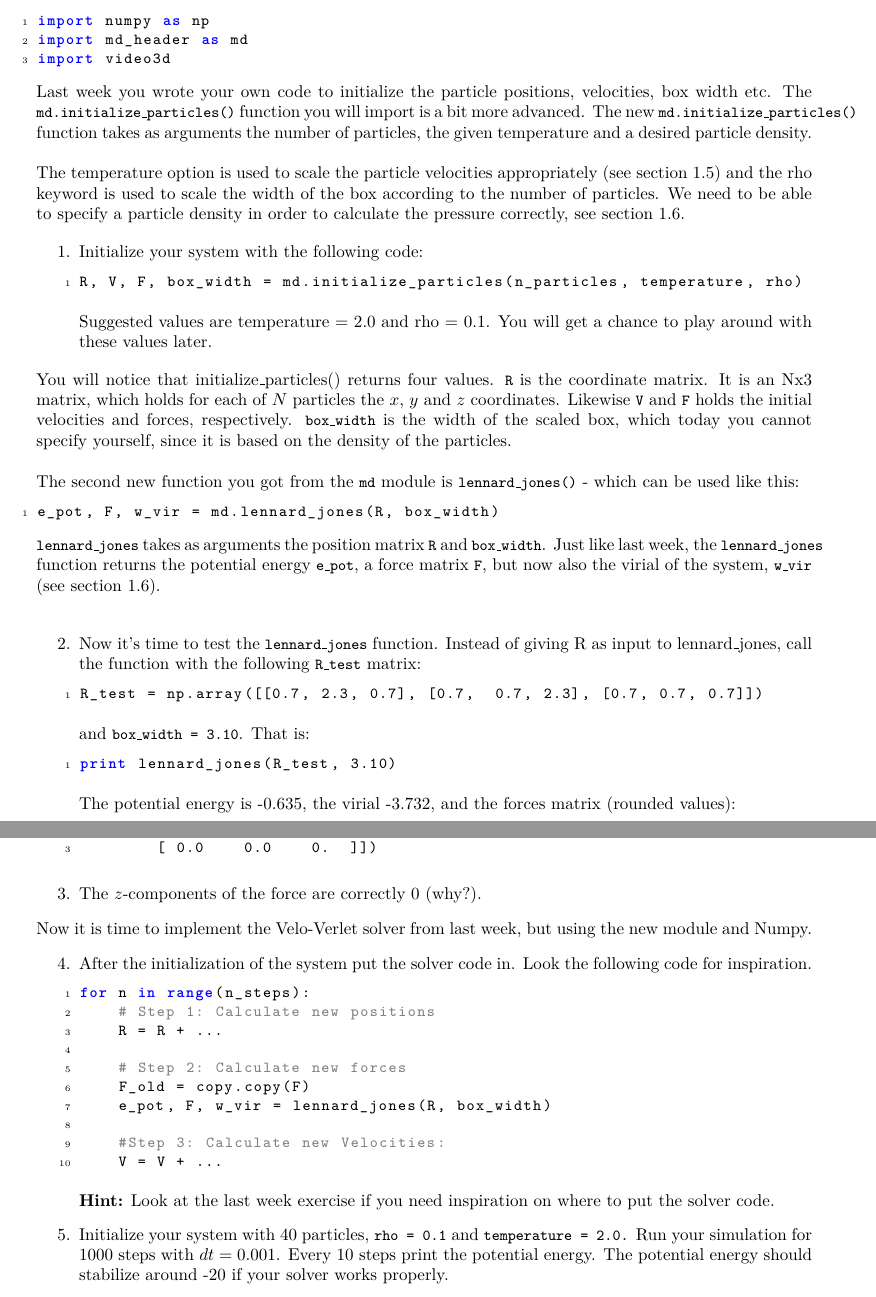
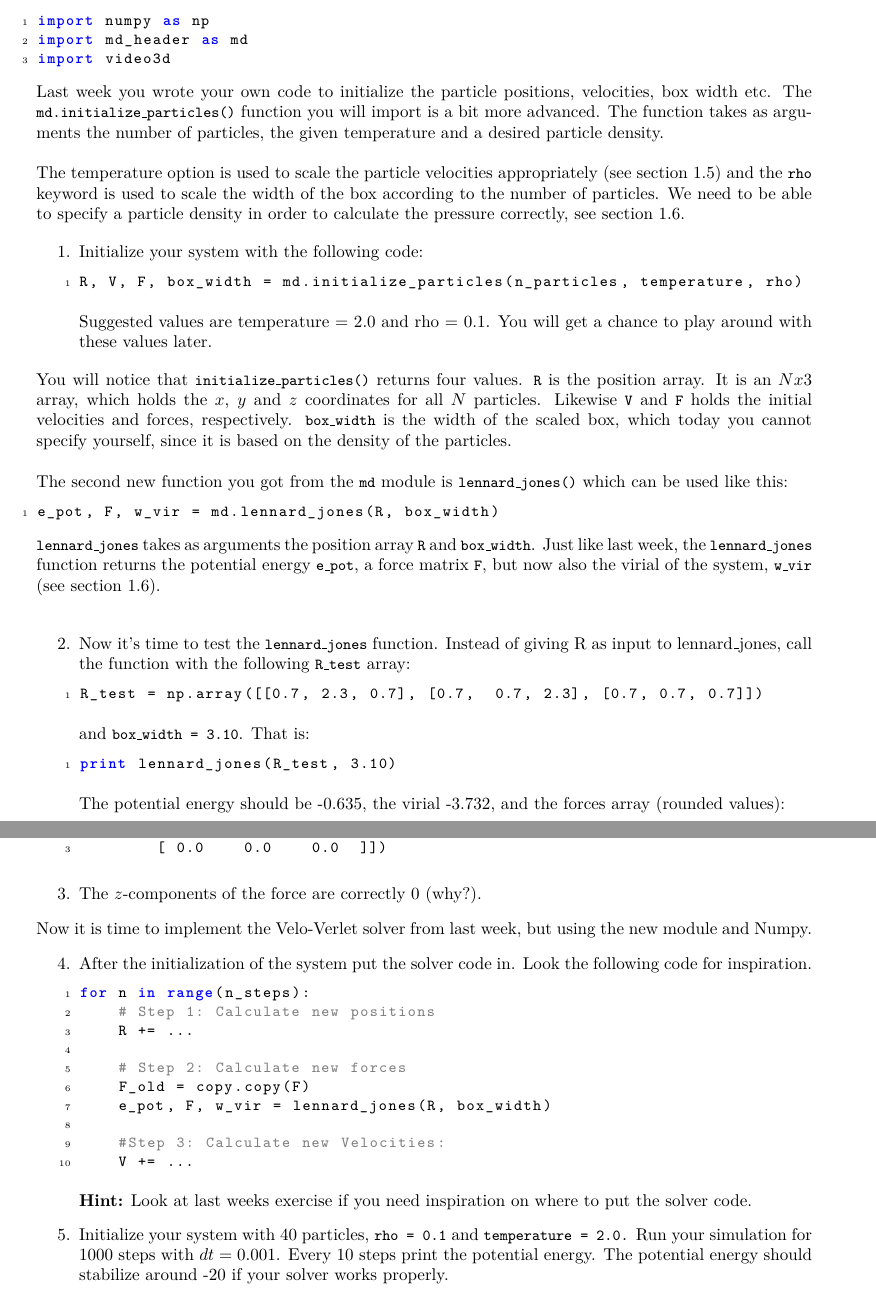
Before and after one commit to jensengroup/molstat, a LaTeX problem sheet (week_4/handout/exercise_4.tex): two parts of pages 6 and 7 of 9, joined at a grey line, cut so that both start at the same text. Compiled offline with pdfLaTeX.

Commit message:
week4 handout done. Can't test solution due to error

```diff
--- a/week_4/handout/exercise_4.tex
+++ b/week_4/handout/exercise_4.tex
@@ -369,9 +369,9 @@ import video3d
 Last week you wrote your own code to initialize the particle positions, velocities, box width etc.
 The \code{md.initialize\_particles()} function you will import is a bit more advanced.
 %
-The new \code{md.initialize\_particles()} function takes as arguments the number of particles, the given temperature and a desired particle density.\\
+The function takes as arguments the number of particles, the given temperature and a desired particle density.\\
 
-The temperature option is used to scale the particle velocities appropriately (see section 1.5) and the rho keyword is used to scale the width of the box according to the number of particles.
+The temperature option is used to scale the particle velocities appropriately (see section 1.5) and the \code{rho} keyword is used to scale the width of the box according to the number of particles.
 We need to be able to specify a particle density in order to calculate the pressure correctly, see section 1.6.
 
 \begin{enumerate}
@@ -387,20 +387,20 @@ R, V, F, box_width = md.initialize_particles(n_particles, temperature, rho)
 
 \end{enumerate}
 
-You will notice that initialize\_particles() returns four values.
-\code{R} is the coordinate matrix.
-It is an Nx3 matrix, which holds for each of $N$ particles the $x$, $y$ and $z$ coordinates.
+You will notice that \code{initialize\_particles()} returns four values.
+\code{R} is the position array.
+It is an $Nx3$ array, which holds the $x$, $y$ and $z$ coordinates for all $N$ particles.
 Likewise \code{V} and \code{F} holds the initial velocities and forces, respectively.
 \code{box\_width} is the width of the scaled box, which today you cannot specify yourself,
 since it is based on the density of the particles.\\
 
-The second new function you got from the \code{md} module is \code{lennard\_jones()} - which can be used like this:
+The second new function you got from the \code{md} module is \code{lennard\_jones()} which can be used like this:
 
 \begin{lstlisting}
 e_pot, F, w_vir = md.lennard_jones(R, box_width)
 \end{lstlisting}
 
-\code{lennard\_jones} takes as arguments the position matrix \code{R} and \code{box\_width}.
+\code{lennard\_jones} takes as arguments the position array \code{R} and \code{box\_width}.
 Just like last week, the \code{lennard\_jones} function returns the potential energy \code{e\_pot},
 a force matrix \code{F}, but now also the virial of the system, \code{w\_vir} (see section 1.6).\\
 
@@ -408,7 +408,7 @@ a force matrix \code{F}, but now also the virial of the system, \code{w\_vir} (s
 \begin{enumerate}[resume]
 
     \item Now it's time to test the \code{lennard\_jones} function.
-        Instead of giving R as input to lennard\_jones, call the function with the following \code{R\_test} matrix:
+        Instead of giving R as input to lennard\_jones, call the function with the following \code{R\_test} array:
 
 \begin{lstlisting}
 R_test = np.array([[0.7, 2.3, 0.7], [0.7,  0.7, 2.3], [0.7, 0.7, 0.7]])
@@ -420,13 +420,13 @@
 print lennard_jones(R_test, 3.10)
 \end{lstlisting}
 
-    The potential energy is -0.635, the virial -3.732,
-    and the forces matrix (rounded values):
+    The potential energy should be -0.635, the virial -3.732,
+    and the forces array (rounded values):
 
 \begin{lstlisting}
 array([[-1.16   1.24  -0.09]
         [-1.16  -0.09   1.24]
-        [ 0.0    0.0    0.  ]])
+        [ 0.0    0.0    0.0  ]])
 \end{lstlisting}
 
     \item
@@ -444,17 +444,17 @@ Now it is time to implement the Velo-Verlet solver from last week, but using the
 \begin{lstlisting}
 for n in range(n_steps):
     # Step 1: Calculate new positions
-    R = R + ...
+    R += ...
 
     # Step 2: Calculate new forces
     F_old = copy.copy(F)
     e_pot, F, w_vir = lennard_jones(R, box_width)
 
     #Step 3: Calculate new Velocities:
-    V = V + ...
+    V += ...
 \end{lstlisting}
 
-    {\bf Hint:} Look at the last week exercise if you need inspiration on where to put the solver code.
+    {\bf Hint:} Look at last weeks exercise if you need inspiration on where to put the solver code.
 
     \item Initialize your system with 40 particles, \code{rho = 0.1} and \code{temperature = 2.0.}
         Run your simulation for 1000 steps with $dt = 0.001$.
```
Also changed, not shown: week_4/handout/exercise_4.pdf, week_4/handout/exercise_4.tex (10 more changed lines).
